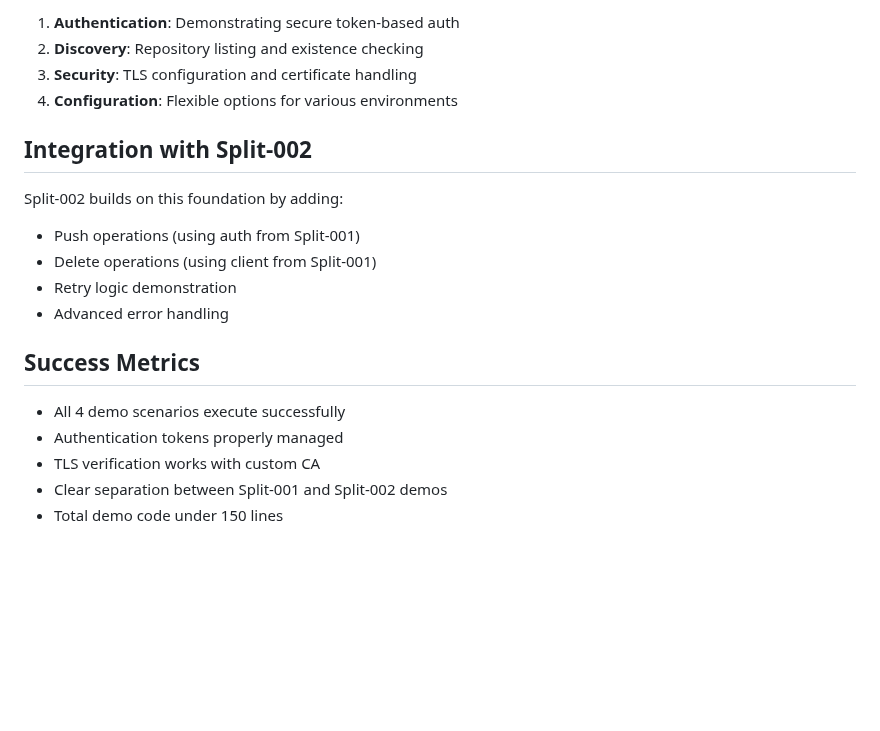
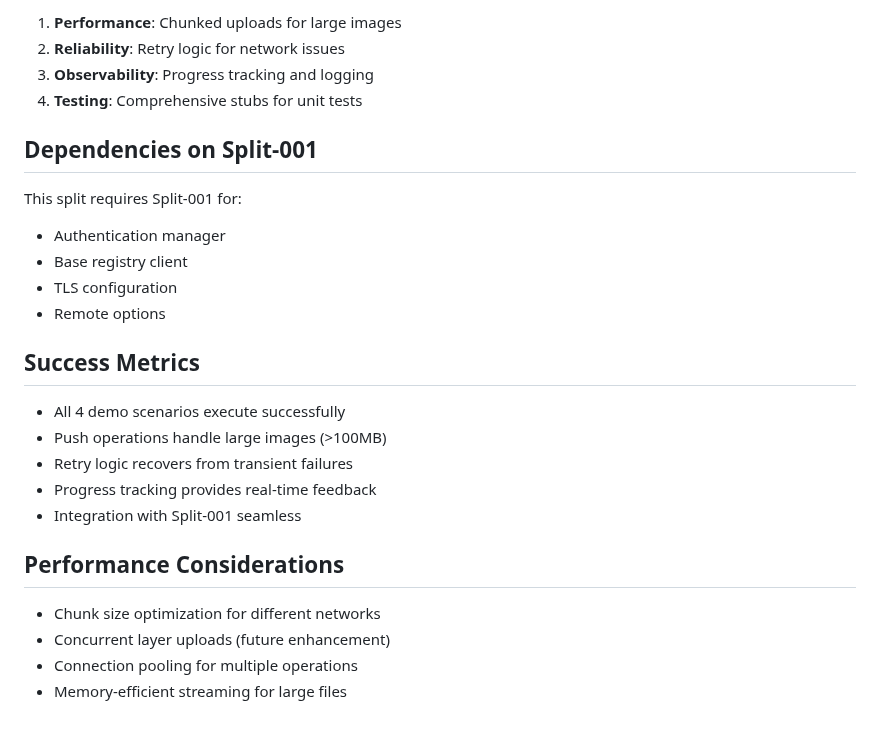
Before and after one commit to cnoe-io/idpbuilder, a Markdown page: DEMO-RETROFIT-PLAN.md, the part around one of its changes. Drawn GitHub-style; blank space fills up the shorter version.

```diff
--- a/DEMO-RETROFIT-PLAN.md
+++ b/DEMO-RETROFIT-PLAN.md
@@ -134,21 +141,28 @@ This split provides the core foundation for Gitea registry operations. The demo
 
-1. **Authentication**: Demonstrating secure token-based auth
-2. **Discovery**: Repository listing and existence checking
-3. **Security**: TLS configuration and certificate handling
-4. **Configuration**: Flexible options for various environments
+1. **Performance**: Chunked uploads for large images
+2. **Reliability**: Retry logic for network issues
+3. **Observability**: Progress tracking and logging
+4. **Testing**: Comprehensive stubs for unit tests
 
-## Integration with Split-002
+## Dependencies on Split-001
 
-Split-002 builds on this foundation by adding:
-- Push operations (using auth from Split-001)
-- Delete operations (using client from Split-001)
-- Retry logic demonstration
-- Advanced error handling
+This split requires Split-001 for:
+- Authentication manager
+- Base registry client
+- TLS configuration
+- Remote options
 
 ## Success Metrics
 
 - All 4 demo scenarios execute successfully
-- Authentication tokens properly managed
-- TLS verification works with custom CA
-- Clear separation between Split-001 and Split-002 demos
-- Total demo code under 150 lines
+- Push operations handle large images (>100MB)
+- Retry logic recovers from transient failures
+- Progress tracking provides real-time feedback
+- Integration with Split-001 seamless
+
+## Performance Considerations
+
+- Chunk size optimization for different networks
+- Concurrent layer uploads (future enhancement)
+- Connection pooling for multiple operations
+- Memory-efficient streaming for large files
```
Also changed, not shown: other parts of DEMO-RETROFIT-PLAN.md (+82 -75 lines), IMPLEMENTATION-PLAN.md (+12 -12 lines).
